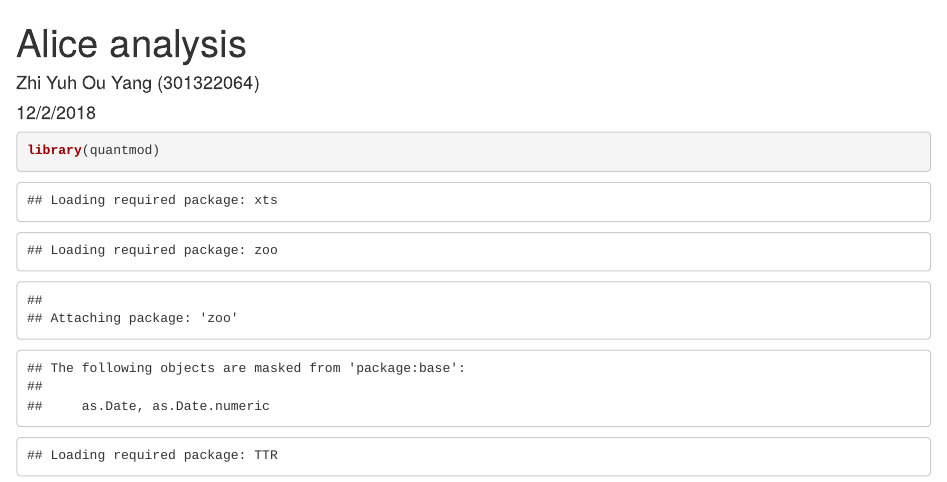
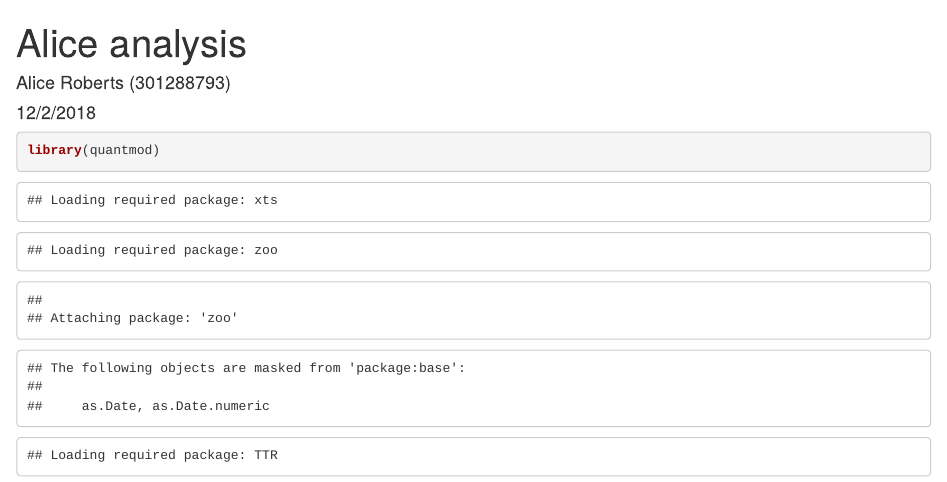
Before and after one commit to 5l1v3r1/Time-Series-Anlaysis, an R Markdown document (Microsoft-analysis-Alice.Rmd): the page in a window 1100 px wide, from its top. Rendered offline with R 4.5, knitr and Pandoc, with nearby package versions; some code elsewhere in the file could not run offline.

Commit message:
Update Microsoft-analysis-Alice.Rmd

```diff
--- a/Microsoft-analysis-Alice.Rmd
+++ b/Microsoft-analysis-Alice.Rmd
@@ -1,6 +1,6 @@
 ---
 title: "Alice analysis"
-author: "Zhi Yuh Ou Yang (301322064)"
+author: "Alice Roberts (301288793)"
 date: "12/2/2018"
 output: html_document
 ---
```
